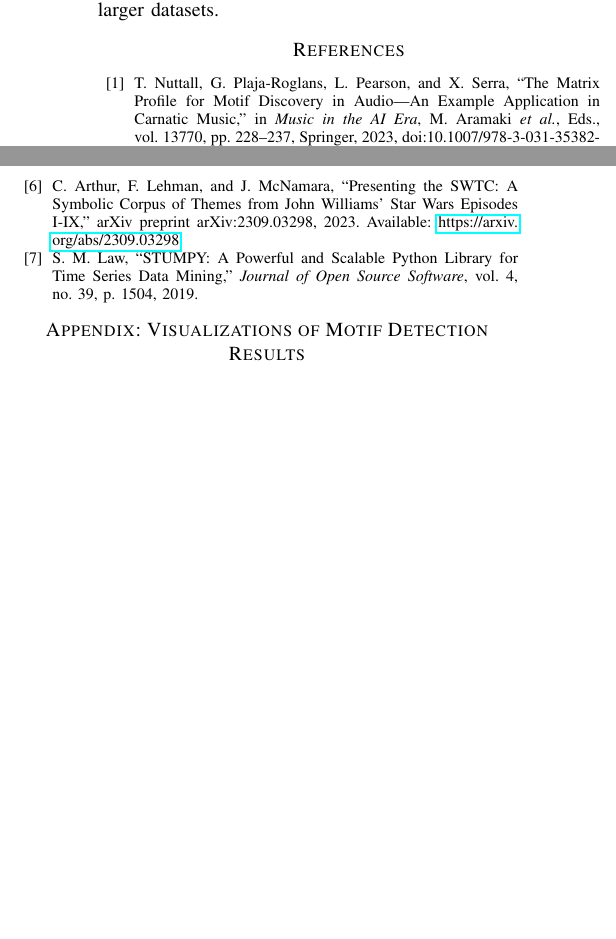
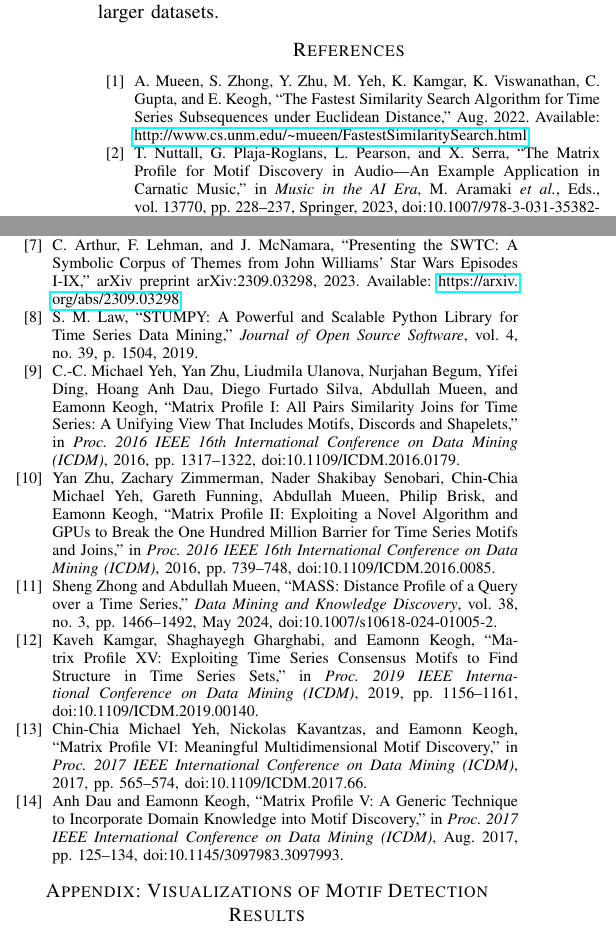
Before and after one commit to SidSaxena01/Motif-Discovery, a LaTeX paper (report.tex): two parts of the columns of page 4 of 4, joined at a grey line, cut so that both start at the same text, the shorter picture padded with empty space. Compiled offline with pdfLaTeX.

Commit message:
add references

```diff
--- a/report.tex
+++ b/report.tex
@@ -204,6 +204,7 @@ This report presents an end-to-end pipeline for automatic motif detection in the
 
 % References
 \begin{thebibliography}{00}
+\bibitem{FastestSimilaritySearch} A. Mueen, S. Zhong, Y. Zhu, M. Yeh, K. Kamgar, K. Viswanathan, C. Gupta, and E. Keogh, “The Fastest Similarity Search Algorithm for Time Series Subsequences under Euclidean Distance,” Aug. 2022. Available: \url{http://www.cs.unm.edu/~mueen/FastestSimilaritySearch.html}.
 \bibitem{Nuttall2023} T. Nuttall, G. Plaja-Roglans, L. Pearson, and X. Serra, ``The Matrix Profile for Motif Discovery in Audio—An Example Application in Carnatic Music,'' in \textit{Music in the AI Era}, M. Aramaki \textit{et al.}, Eds., vol. 13770, pp. 228--237, Springer, 2023, doi:10.1007/978-3-031-35382-6\_18.
 \bibitem{Ganguli2017} K. K. Ganguli, A. Lele, S. Pinjani, P. Rao, A. Srinivasamurthy, and S. Gulati, ``Melodic shape stylization for robust and efficient motif detection in Hindustani vocal music,'' in \textit{Proc. 2017 Twenty-Third National Conference on Communications (NCC)}, pp. 1--6, 2017, doi:10.1109/NCC.2017.8077055.
 \bibitem{Hao2013} Y. Hao, M. Shokoohi-Yekta, G. Papageorgiou, and E. Keogh, ``Parameter-Free Audio Motif Discovery in Large Data Archives,'' in \textit{Proc. 2013 IEEE 13th International Conference on Data Mining}, pp. 261--270, 2013, doi:10.1109/ICDM.2013.30.
@@ -211,6 +212,12 @@ This report presents an end-to-end pipeline for automatic motif detection in the
 \bibitem{DeFossez2019} A. Defossez, N. Usunier, L. Bottou, and F. R. Bach, ``Demucs: Deep Extractor for Music Sources with extra unlabeled data remixed,'' \textit{CoRR}, vol. abs/1909.01174, 2019.
 \bibitem{Arthur2023} C. Arthur, F. Lehman, and J. McNamara, ``Presenting the SWTC: A Symbolic Corpus of Themes from John Williams' Star Wars Episodes I-IX,'' arXiv preprint arXiv:2309.03298, 2023. Available: \url{https://arxiv.org/abs/2309.03298}.
 \bibitem{law2019stumpy} S. M. Law, ``STUMPY: A Powerful and Scalable Python Library for Time Series Data Mining,'' \textit{Journal of Open Source Software}, vol. 4, no. 39, p. 1504, 2019.
+\bibitem{7837992} C.-C. Michael Yeh, Yan Zhu, Liudmila Ulanova, Nurjahan Begum, Yifei Ding, Hoang Anh Dau, Diego Furtado Silva, Abdullah Mueen, and Eamonn Keogh, ``Matrix Profile I: All Pairs Similarity Joins for Time Series: A Unifying View That Includes Motifs, Discords and Shapelets,'' in \textit{Proc. 2016 IEEE 16th International Conference on Data Mining (ICDM)}, 2016, pp. 1317--1322, doi:10.1109/ICDM.2016.0179.
+\bibitem{7837898} Yan Zhu, Zachary Zimmerman, Nader Shakibay Senobari, Chin-Chia Michael Yeh, Gareth Funning, Abdullah Mueen, Philip Brisk, and Eamonn Keogh, ``Matrix Profile II: Exploiting a Novel Algorithm and GPUs to Break the One Hundred Million Barrier for Time Series Motifs and Joins,'' in \textit{Proc. 2016 IEEE 16th International Conference on Data Mining (ICDM)}, 2016, pp. 739--748, doi:10.1109/ICDM.2016.0085.
+\bibitem{zhongMASSDistanceProfile2024} Sheng Zhong and Abdullah Mueen, ``{{MASS}}: Distance Profile of a Query over a Time Series,'' \textit{Data Mining and Knowledge Discovery}, vol. 38, no. 3, pp. 1466--1492, May 2024, doi:10.1007/s10618-024-01005-2.
+\bibitem{8970797} Kaveh Kamgar, Shaghayegh Gharghabi, and Eamonn Keogh, ``Matrix Profile XV: Exploiting Time Series Consensus Motifs to Find Structure in Time Series Sets,'' in \textit{Proc. 2019 IEEE International Conference on Data Mining (ICDM)}, 2019, pp. 1156--1161, doi:10.1109/ICDM.2019.00140.
+\bibitem{8215529} Chin-Chia Michael Yeh, Nickolas Kavantzas, and Eamonn Keogh, ``Matrix Profile VI: Meaningful Multidimensional Motif Discovery,'' in \textit{Proc. 2017 IEEE International Conference on Data Mining (ICDM)}, 2017, pp. 565--574, doi:10.1109/ICDM.2017.66.
+\bibitem{inproceedings} Anh Dau and Eamonn Keogh, ``Matrix Profile V: A Generic Technique to Incorporate Domain Knowledge into Motif Discovery,'' in \textit{Proc. 2017 IEEE International Conference on Data Mining (ICDM)}, Aug. 2017, pp. 125--134, doi:10.1145/3097983.3097993.
 \end{thebibliography}
 
 \section*{Appendix: Visualizations of Motif Detection Results}
```
Also changed, not shown: report.pdf.
